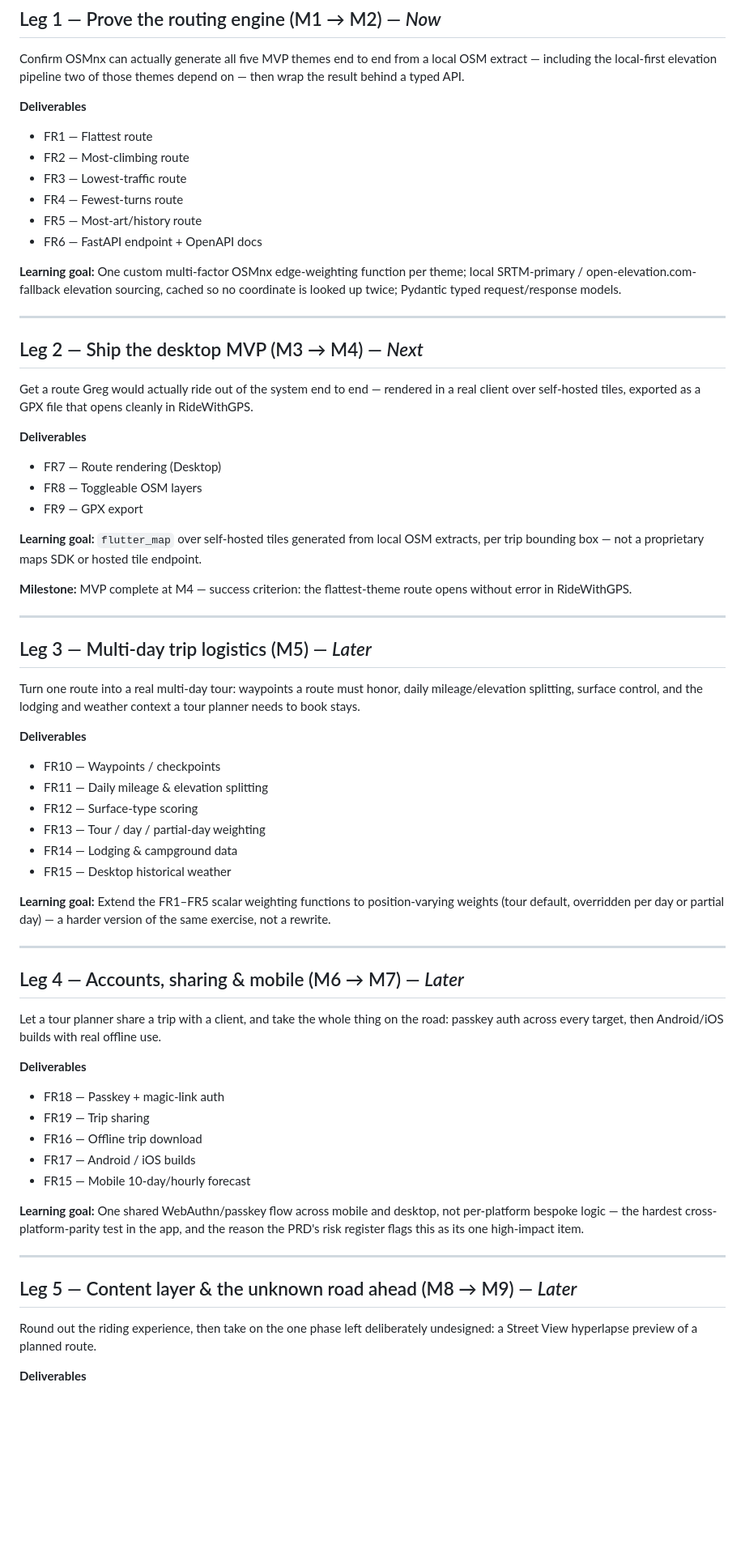
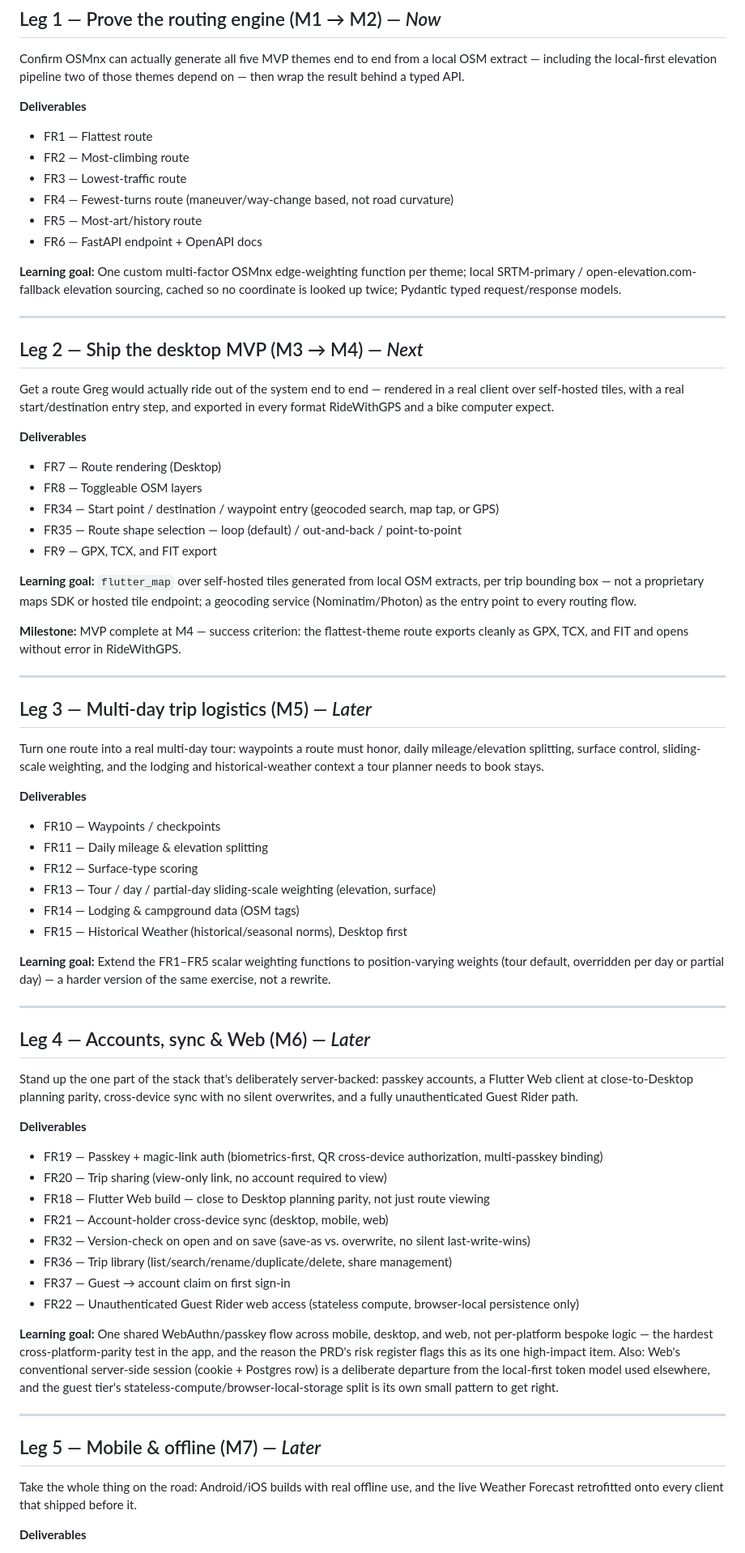
Before and after one commit to gnfrazier/cycling-tour-planner, a Markdown page: ROADMAP.md, the part around one of its changes. Shown at 81% size. GitHub-like rendering; blank space fills up the shorter version.

Commit message:
Correct diagram error.

```diff
--- a/ROADMAP.md
+++ b/ROADMAP.md
@@ -18,7 +18,7 @@ Confirm OSMnx can actually generate all five MVP themes end to end from a local
 - FR1 — Flattest route
 - FR2 — Most-climbing route
 - FR3 — Lowest-traffic route
-- FR4 — Fewest-turns route
+- FR4 — Fewest-turns route (maneuver/way-change based, not road curvature)
 - FR5 — Most-art/history route
 - FR6 — FastAPI endpoint + OpenAPI docs
 
@@ -28,52 +28,57 @@ Confirm OSMnx can actually generate all five MVP themes end to end from a local
 
 ## Leg 2 — Ship the desktop MVP (M3 → M4) — *Next*
 
-Get a route Greg would actually ride out of the system end to end — rendered in a real client over self-hosted tiles, exported as a GPX file that opens cleanly in RideWithGPS.
+Get a route Greg would actually ride out of the system end to end — rendered in a real client over self-hosted tiles, with a real start/destination entry step, and exported in every format RideWithGPS and a bike computer expect.
 
 **Deliverables**
 - FR7 — Route rendering (Desktop)
 - FR8 — Toggleable OSM layers
-- FR9 — GPX export
+- FR34 — Start point / destination / waypoint entry (geocoded search, map tap, or GPS)
+- FR35 — Route shape selection — loop (default) / out-and-back / point-to-point
+- FR9 — GPX, TCX, and FIT export
 
-**Learning goal:** `flutter_map` over self-hosted tiles generated from local OSM extracts, per trip bounding box — not a proprietary maps SDK or hosted tile endpoint.
+**Learning goal:** `flutter_map` over self-hosted tiles generated from local OSM extracts, per trip bounding box — not a proprietary maps SDK or hosted tile endpoint; a geocoding service (Nominatim/Photon) as the entry point to every routing flow.
 
-**Milestone:** MVP complete at M4 — success criterion: the flattest-theme route opens without error in RideWithGPS.
+**Milestone:** MVP complete at M4 — success criterion: the flattest-theme route exports cleanly as GPX, TCX, and FIT and opens without error in RideWithGPS.
 
 ---
 
 ## Leg 3 — Multi-day trip logistics (M5) — *Later*
 
-Turn one route into a real multi-day tour: waypoints a route must honor, daily mileage/elevation splitting, surface control, and the lodging and weather context a tour planner needs to book stays.
+Turn one route into a real multi-day tour: waypoints a route must honor, daily mileage/elevation splitting, surface control, sliding-scale weighting, and the lodging and historical-weather context a tour planner needs to book stays.
 
 **Deliverables**
 - FR10 — Waypoints / checkpoints
 - FR11 — Daily mileage & elevation splitting
 - FR12 — Surface-type scoring
-- FR13 — Tour / day / partial-day weighting
-- FR14 — Lodging & campground data
-- FR15 — Desktop historical weather
+- FR13 — Tour / day / partial-day sliding-scale weighting (elevation, surface)
+- FR14 — Lodging & campground data (OSM tags)
+- FR15 — Historical Weather (historical/seasonal norms), Desktop first
 
 **Learning goal:** Extend the FR1–FR5 scalar weighting functions to position-varying weights (tour default, overridden per day or partial day) — a harder version of the same exercise, not a rewrite.
 
 ---
 
-## Leg 4 — Accounts, sharing & mobile (M6 → M7) — *Later*
+## Leg 4 — Accounts, sync & Web (M6) — *Later*
 
-Let a tour planner share a trip with a client, and take the whole thing on the road: passkey auth across every target, then Android/iOS builds with real offline use.
+Stand up the one part of the stack that's deliberately server-backed: passkey accounts, a Flutter Web client at close-to-Desktop planning parity, cross-device sync with no silent overwrites, and a fully unauthenticated Guest Rider path.
 
 **Deliverables**
-- FR18 — Passkey + magic-link auth
-- FR19 — Trip sharing
-- FR16 — Offline trip download
-- FR17 — Android / iOS builds
-- FR15 — Mobile 10-day/hourly forecast
+- FR19 — Passkey + magic-link auth (biometrics-first, QR cross-device authorization, multi-passkey binding)
+- FR20 — Trip sharing (view-only link, no account required to view)
+- FR18 — Flutter Web build — close to Desktop planning parity, not just route viewing
+- FR21 — Account-holder cross-device sync (desktop, mobile, web)
+- FR32 — Version-check on open and on save (save-as vs. overwrite, no silent last-write-wins)
+- FR36 — Trip library (list/search/rename/duplicate/delete, share management)
+- FR37 — Guest → account claim on first sign-in
+- FR22 — Unauthenticated Guest Rider web access (stateless compute, browser-local persistence only)
 
-**Learning goal:** One shared WebAuthn/passkey flow across mobile and desktop, not per-platform bespoke logic — the hardest cross-platform-parity test in the app, and the reason the PRD's risk register flags this as its one high-impact item.
+**Learning goal:** One shared WebAuthn/passkey flow across mobile, desktop, and web, not per-platform bespoke logic — the hardest cross-platform-parity test in the app, and the reason the PRD's risk register flags this as its one high-impact item. Also: Web's conventional server-side session (cookie + Postgres row) is a deliberate departure from the local-first token model used elsewhere, and the guest tier's stateless-compute/browser-local-storage split is its own small pattern to get right.
 
 ---
 
-## Leg 5 — Content layer & the unknown road ahead (M8 → M9) — *Later*
+## Leg 5 — Mobile & offline (M7) — *Later*
 
-Round out the riding experience, then take on the one phase left deliberately undesigned: a Street View hyperlapse preview of a planned route.
+Take the whole thing on the road: Android/iOS builds with real offline use, and the live Weather Forecast retrofitted onto every client that shipped before it.
 
 **Deliverables**
```
Also changed, not shown: other parts of ROADMAP.md (+46 -11 lines), ARCHITECTURE.md (+1 -1 lines).
